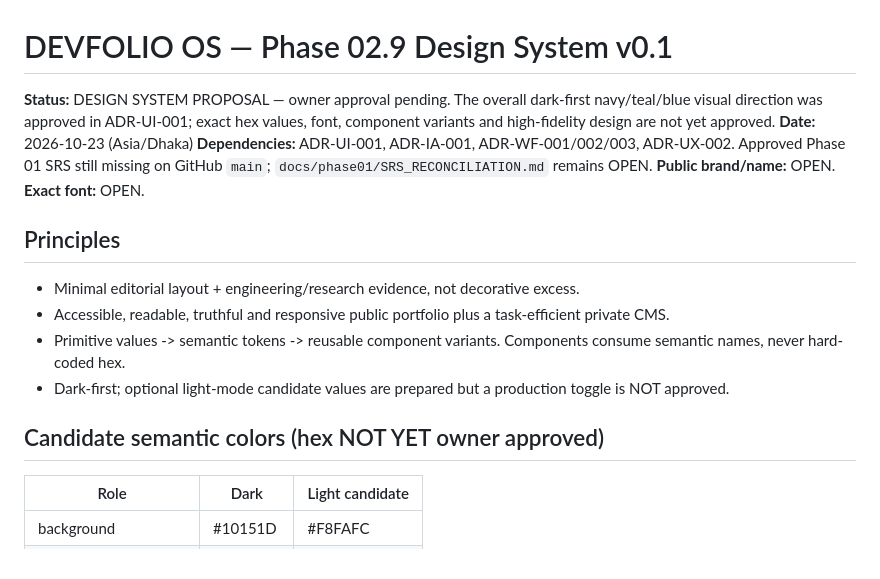
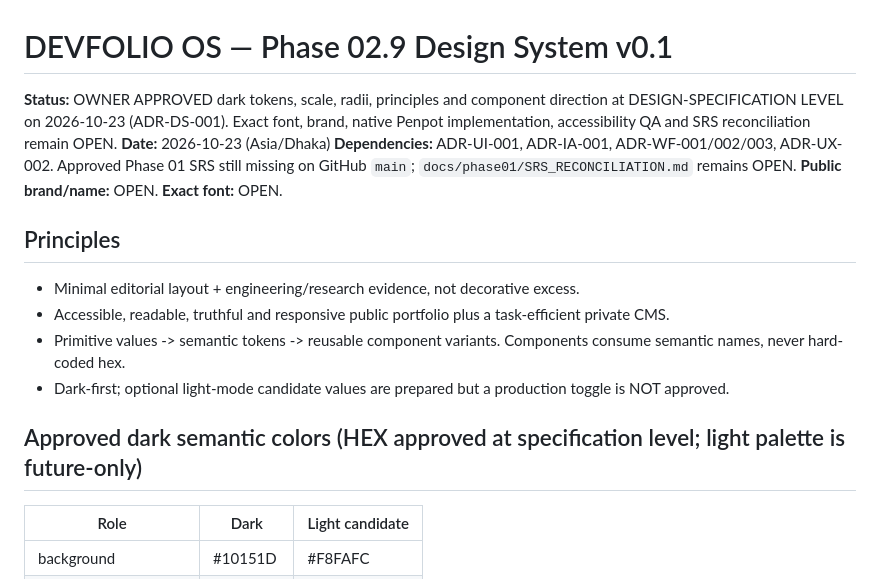
Before and after one commit to tamjidniloy/portfolio-platform, a Markdown page: docs/design/09_DESIGN_SYSTEM.md, the part around the change. Drawn GitHub-style.

Commit message:
docs: reflect Phase 02.9 approval and preserve outstanding gates

```diff
--- a/docs/design/09_DESIGN_SYSTEM.md
+++ b/docs/design/09_DESIGN_SYSTEM.md
@@ -1,6 +1,6 @@
 # DEVFOLIO OS — Phase 02.9 Design System v0.1
 
-**Status:** DESIGN SYSTEM PROPOSAL — owner approval pending. The overall dark-first navy/teal/blue visual direction was approved in ADR-UI-001; exact hex values, font, component variants and high-fidelity design are not yet approved.
+**Status:** OWNER APPROVED dark tokens, scale, radii, principles and component direction at DESIGN-SPECIFICATION LEVEL on 2026-10-23 (ADR-DS-001). Exact font, brand, native Penpot implementation, accessibility QA and SRS reconciliation remain OPEN.
 **Date:** 2026-10-23 (Asia/Dhaka)
 **Dependencies:** ADR-UI-001, ADR-IA-001, ADR-WF-001/002/003, ADR-UX-002. Approved Phase 01 SRS still missing on GitHub `main`; `docs/phase01/SRS_RECONCILIATION.md` remains OPEN.
 **Public brand/name:** OPEN. **Exact font:** OPEN.
@@ -11,7 +11,7 @@
 - Primitive values -> semantic tokens -> reusable component variants. Components consume semantic names, never hard-coded hex.
 - Dark-first; optional light-mode candidate values are prepared but a production toggle is NOT approved.
 
-## Candidate semantic colors (hex NOT YET owner approved)
+## Approved dark semantic colors (HEX approved at specification level; light palette is future-only)
 | Role | Dark | Light candidate |
 |---|---|---|
 | background | #10151D | #F8FAFC |
```
